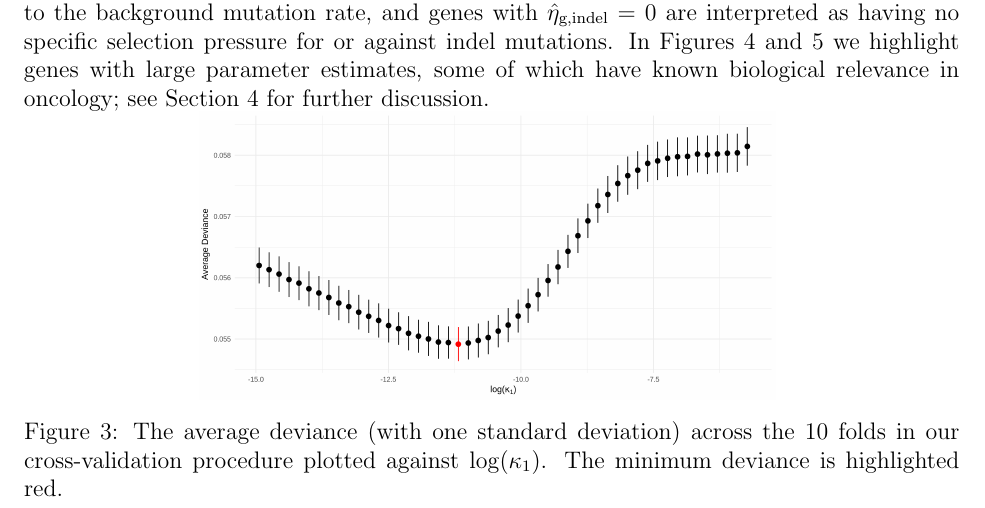
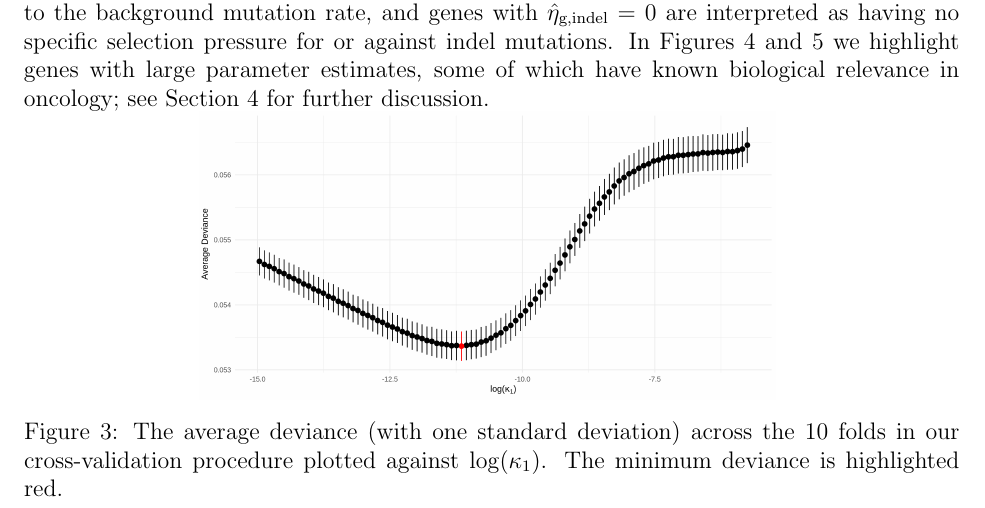
Before and after one commit to cobrbra/TargetedPanelEstimation_Paper, a LaTeX paper (main.tex): part of page 9 of 23, cut so that both start at the same text. Compiled offline with pdfLaTeX.

Commit message:
Updates from Overleaf

```diff
--- a/main.tex
+++ b/main.tex
@@ -309,7 +309,7 @@ The first step in our analysis is to fit the model proposed in Section \ref{sec:
 \begin{figure}[htbp]
 \centering
 \vspace*{-5mm}
-\includegraphics[width=4in]{fig3.png}
+\includegraphics[width=4in]{figures/fig3.png}
 \vspace*{0mm}
 \caption{The average deviance (with one standard deviation) across the 10 folds in our cross-validation procedure plotted against $\log(\kappa_1)$. The minimum deviance is highlighted red.\label{fig:genmodelstats}}
 \vspace*{-2mm}
```
